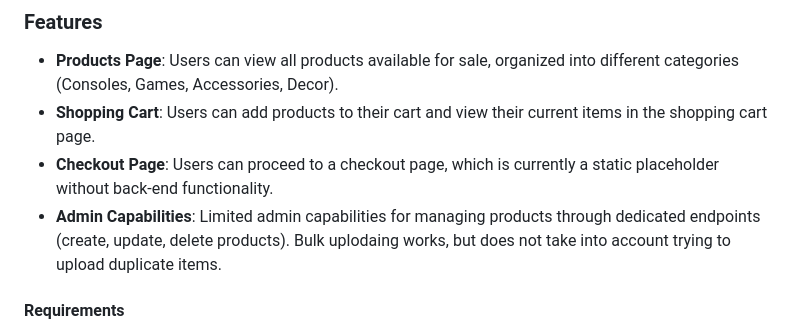
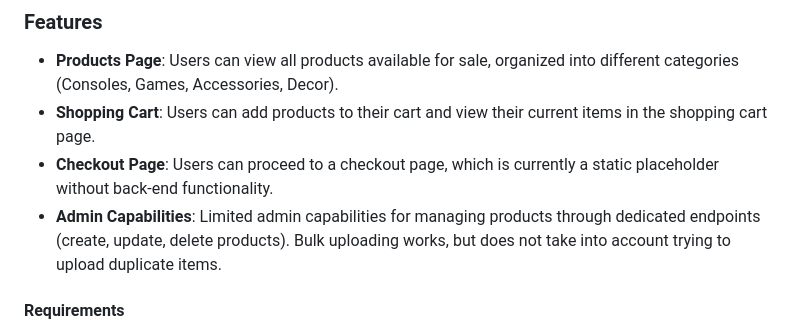
Before and after one commit to CavsUNCGaccount/Term-Project, a Markdown page: README.md, the part around the change. GitHub-like rendering.

Commit message:
Updated README with new project details

```diff
--- a/README.md
+++ b/README.md
@@ -11,7 +11,7 @@ PlayStation Nation is a retro video game e-commerce store that sells PlayStation
 - **Products Page**: Users can view all products available for sale, organized into different categories (Consoles, Games, Accessories, Decor).
 - **Shopping Cart**: Users can add products to their cart and view their current items in the shopping cart page.
 - **Checkout Page**: Users can proceed to a checkout page, which is currently a static placeholder without back-end functionality.
-- **Admin Capabilities**: Limited admin capabilities for managing products through dedicated endpoints (create, update, delete products). Bulk uplodaing works, but does not take into account trying to upload duplicate items.
+- **Admin Capabilities**: Limited admin capabilities for managing products through dedicated endpoints (create, update, delete products). Bulk uploading works, but does not take into account trying to upload duplicate items.
 
 #### Requirements
 - Node.js (v14 or above)
```
